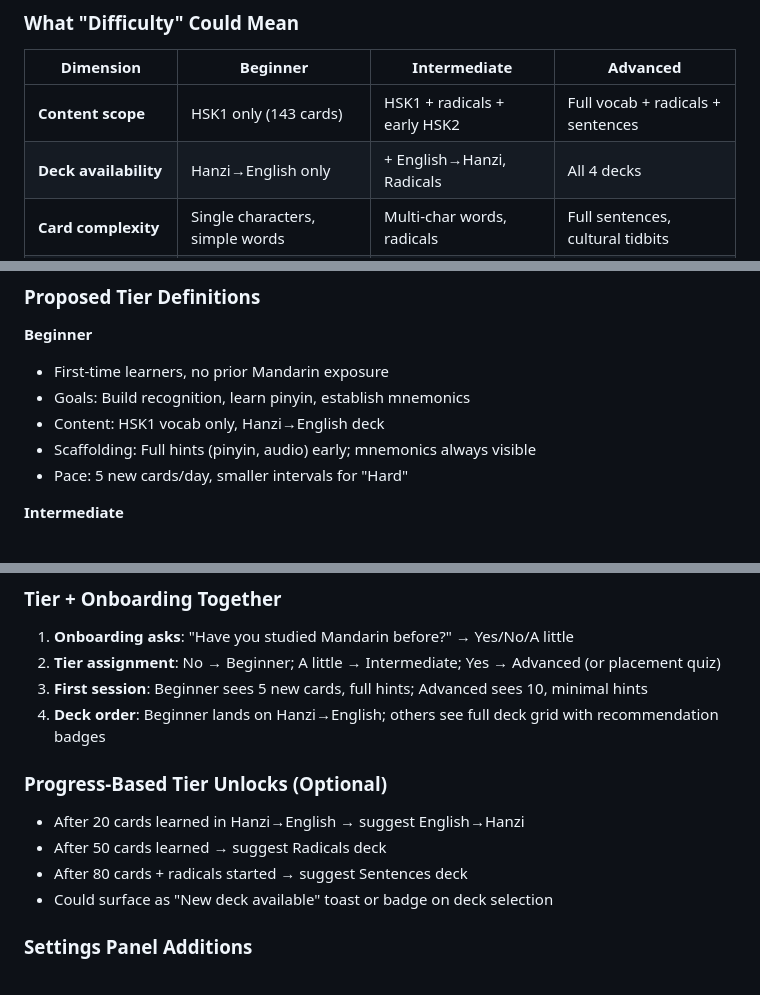
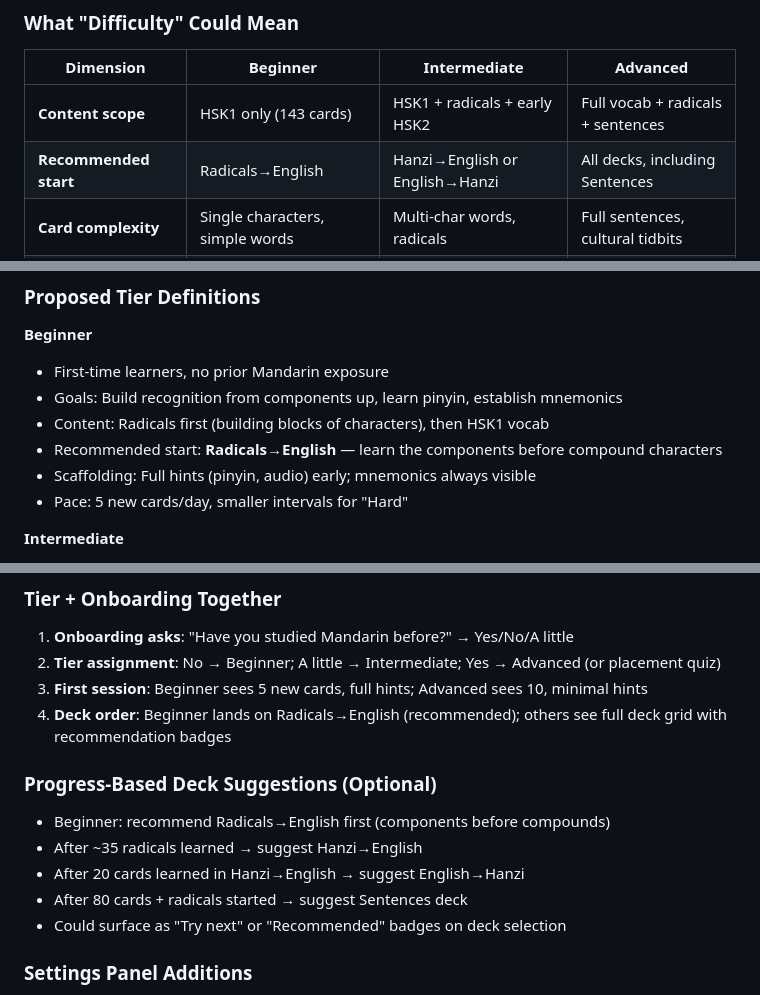
Before and after one commit to dsaxton/chinese-flash-cards, a Markdown page: docs/onboarding-difficulty-tiers-brainstorm.md, 3 parts joined by grey strips. GitHub-like rendering.

Commit message:
Recommend Radicals first for beginners (components before compounds)
Co-authored-by: Daniel Saxton <dsaxton@users.noreply.github.com>

```diff
--- a/docs/onboarding-difficulty-tiers-brainstorm.md
+++ b/docs/onboarding-difficulty-tiers-brainstorm.md
@@ -13,7 +13,7 @@ Chinese Flash Cards is an HSK-based Mandarin learning app with four decks (Hanzi
 | Dimension | Beginner | Intermediate | Advanced |
 |-----------|----------|--------------|----------|
 | **Content scope** | HSK1 only (143 cards) | HSK1 + radicals + early HSK2 | Full vocab + radicals + sentences |
-| **Deck availability** | Hanzi→English only | + English→Hanzi, Radicals | All 4 decks |
+| **Recommended start** | Radicals→English | Hanzi→English or English→Hanzi | All decks, including Sentences |
 | **Card complexity** | Single characters, simple words | Multi-char words, radicals | Full sentences, cultural tidbits |
 | **Hint scaffolding** | Pinyin + audio on first tap | Pinyin on second tap | No pinyin until reveal |
 | **New cards per session** | 5 | 10 | 15–20 |
@@ -24,8 +24,9 @@ Chinese Flash Cards is an HSK-based Mandarin learning app with four decks (Hanzi
 
 **Beginner**
 - First-time learners, no prior Mandarin exposure
-- Goals: Build recognition, learn pinyin, establish mnemonics
-- Content: HSK1 vocab only, Hanzi→English deck
+- Goals: Build recognition from components up, learn pinyin, establish mnemonics
+- Content: Radicals first (building blocks of characters), then HSK1 vocab
+- Recommended start: **Radicals→English** — learn the components before compound characters
 - Scaffolding: Full hints (pinyin, audio) early; mnemonics always visible
 - Pace: 5 new cards/day, smaller intervals for "Hard"
 
@@ -122,14 +123,15 @@ Chinese Flash Cards is an HSK-based Mandarin learning app with four decks (Hanzi
 1. **Onboarding asks**: "Have you studied Mandarin before?" → Yes/No/A little
 2. **Tier assignment**: No → Beginner; A little → Intermediate; Yes → Advanced (or placement quiz)
 3. **First session**: Beginner sees 5 new cards, full hints; Advanced sees 10, minimal hints
-4. **Deck order**: Beginner lands on Hanzi→English; others see full deck grid with recommendation badges
+4. **Deck order**: Beginner lands on Radicals→English (recommended); others see full deck grid with recommendation badges
 
-### Progress-Based Tier Unlocks (Optional)
+### Progress-Based Deck Suggestions (Optional)
 
+- Beginner: recommend Radicals→English first (components before compounds)
+- After ~35 radicals learned → suggest Hanzi→English
 - After 20 cards learned in Hanzi→English → suggest English→Hanzi
-- After 50 cards learned → suggest Radicals deck
 - After 80 cards + radicals started → suggest Sentences deck
-- Could surface as "New deck available" toast or badge on deck selection
+- Could surface as "Try next" or "Recommended" badges on deck selection
 
 ### Settings Panel Additions
 
```
Also changed, not shown: other parts of docs/onboarding-difficulty-tiers-brainstorm.md (+2 -2 lines).
